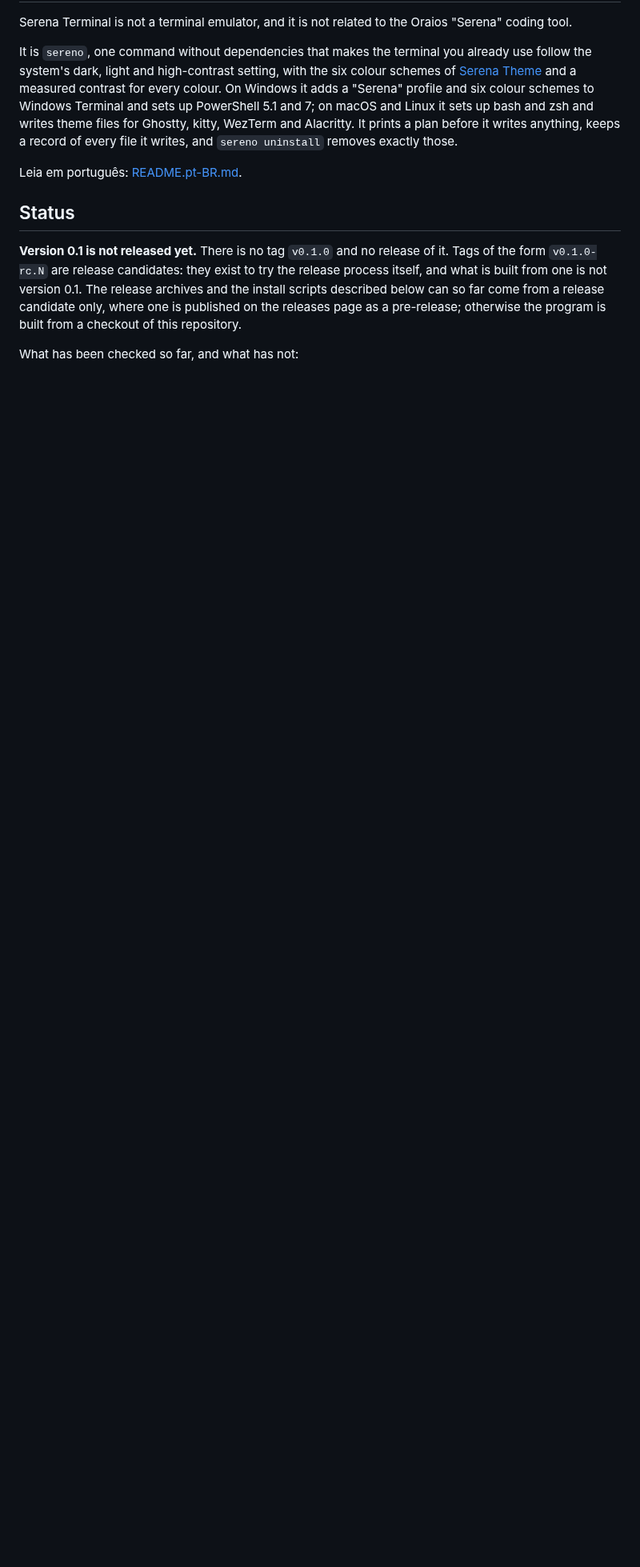
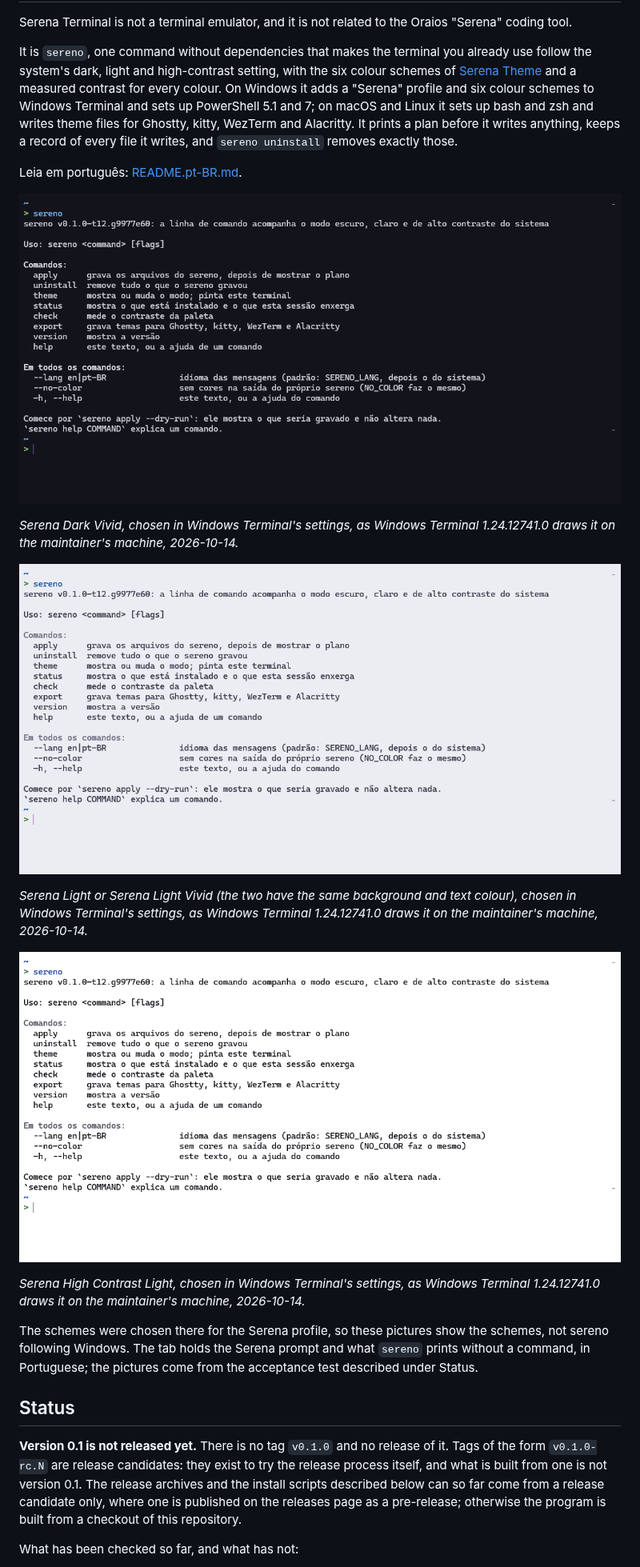
Before and after one commit to joaooliveira10/serena-terminal, a Markdown page: README.md, the part around one of its changes. Shown at 80% size. GitHub-like rendering; pictures changed too: docs/images/serena-dark-vivid.png (added), docs/images/serena-high-contrast-light.png (added), docs/images/serena-light.png (added); blank space fills up the shorter version.

```diff
--- a/README.md
+++ b/README.md
@@ -5,6 +5,20 @@ Serena Terminal is not a terminal emulator, and it is not related to the Oraios
 It is `sereno`, one command without dependencies that makes the terminal you already use follow the system's dark, light and high-contrast setting, with the six colour schemes of [Serena Theme](https://github.com/joaooliveira10/serena-theme) and a measured contrast for every colour. On Windows it adds a "Serena" profile and six colour schemes to Windows Terminal and sets up PowerShell 5.1 and 7; on macOS and Linux it sets up bash and zsh and writes theme files for Ghostty, kitty, WezTerm and Alacritty. It prints a plan before it writes anything, keeps a record of every file it writes, and `sereno uninstall` removes exactly those.
 
 Leia em português: [README.pt-BR.md](README.pt-BR.md).
+
+![A Windows Terminal tab in Serena Dark Vivid: the Serena prompt and what sereno prints](docs/images/serena-dark-vivid.png)
+
+*Serena Dark Vivid, chosen in Windows Terminal's settings, as Windows Terminal 1.24.12741.0 draws it on the maintainer's machine, 2026-10-14.*
+
+![The same tab in a light Serena scheme](docs/images/serena-light.png)
+
+*Serena Light or Serena Light Vivid (the two have the same background and text colour), chosen in Windows Terminal's settings, as Windows Terminal 1.24.12741.0 draws it on the maintainer's machine, 2026-10-14.*
+
+![The same tab in Serena High Contrast Light](docs/images/serena-high-contrast-light.png)
+
+*Serena High Contrast Light, chosen in Windows Terminal's settings, as Windows Terminal 1.24.12741.0 draws it on the maintainer's machine, 2026-10-14.*
+
+The schemes were chosen there for the Serena profile, so these pictures show the schemes, not sereno following Windows. The tab holds the Serena prompt and what `sereno` prints without a command, in Portuguese; the pictures come from the acceptance test described under Status.
 
 ## Status
 
```
Also changed, not shown: other parts of README.md (+1 -1 lines), README.pt-BR.md (+15 -1 lines), docs/spec-0.1.md (+1 -6 lines).
